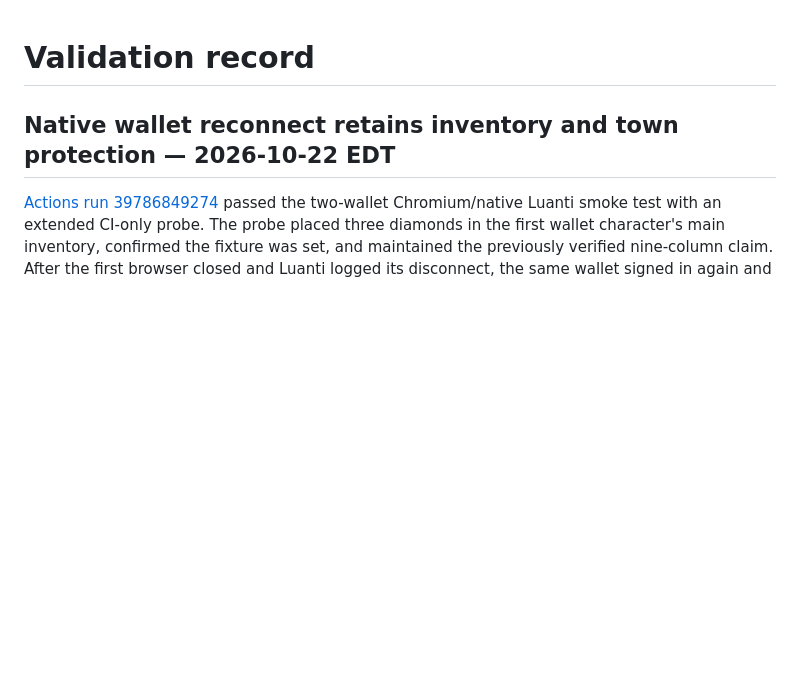
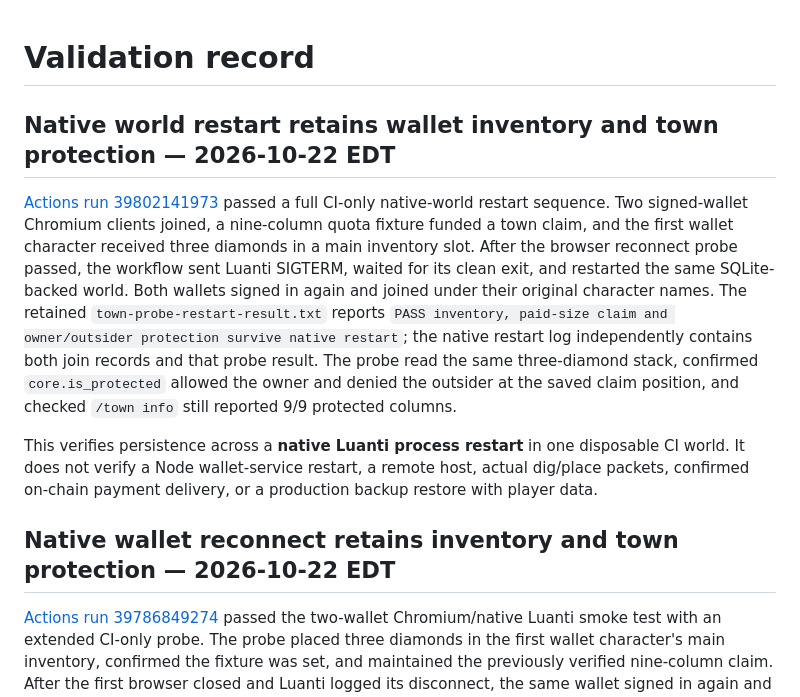
Before and after one commit to cupOJoseph/minemine, a Markdown page: docs/VALIDATION.md, the part around the change. Drawn GitHub-style; blank space fills up the shorter version.

```diff
--- a/docs/VALIDATION.md
+++ b/docs/VALIDATION.md
@@ -1,4 +1,10 @@
 # Validation record
+
+## Native world restart retains wallet inventory and town protection — 2026-10-22 EDT
+
+[Actions run 39802141973](https://github.com/cupOJoseph/minemine/actions/runs/39802141973) passed a full CI-only native-world restart sequence. Two signed-wallet Chromium clients joined, a nine-column quota fixture funded a town claim, and the first wallet character received three diamonds in a main inventory slot. After the browser reconnect probe passed, the workflow sent Luanti SIGTERM, waited for its clean exit, and restarted the same SQLite-backed world. Both wallets signed in again and joined under their original character names. The retained `town-probe-restart-result.txt` reports `PASS inventory, paid-size claim and owner/outsider protection survive native restart`; the native restart log independently contains both join records and that probe result. The probe read the same three-diamond stack, confirmed `core.is_protected` allowed the owner and denied the outsider at the saved claim position, and checked `/town info` still reported 9/9 protected columns.
+
+This verifies persistence across a **native Luanti process restart** in one disposable CI world. It does not verify a Node wallet-service restart, a remote host, actual dig/place packets, confirmed on-chain payment delivery, or a production backup restore with player data.
 
 ## Native wallet reconnect retains inventory and town protection — 2026-10-22 EDT
 
```
Also changed, not shown: README.md (+1 -1 lines), docs/ROADMAP.md (+4 -4 lines).
